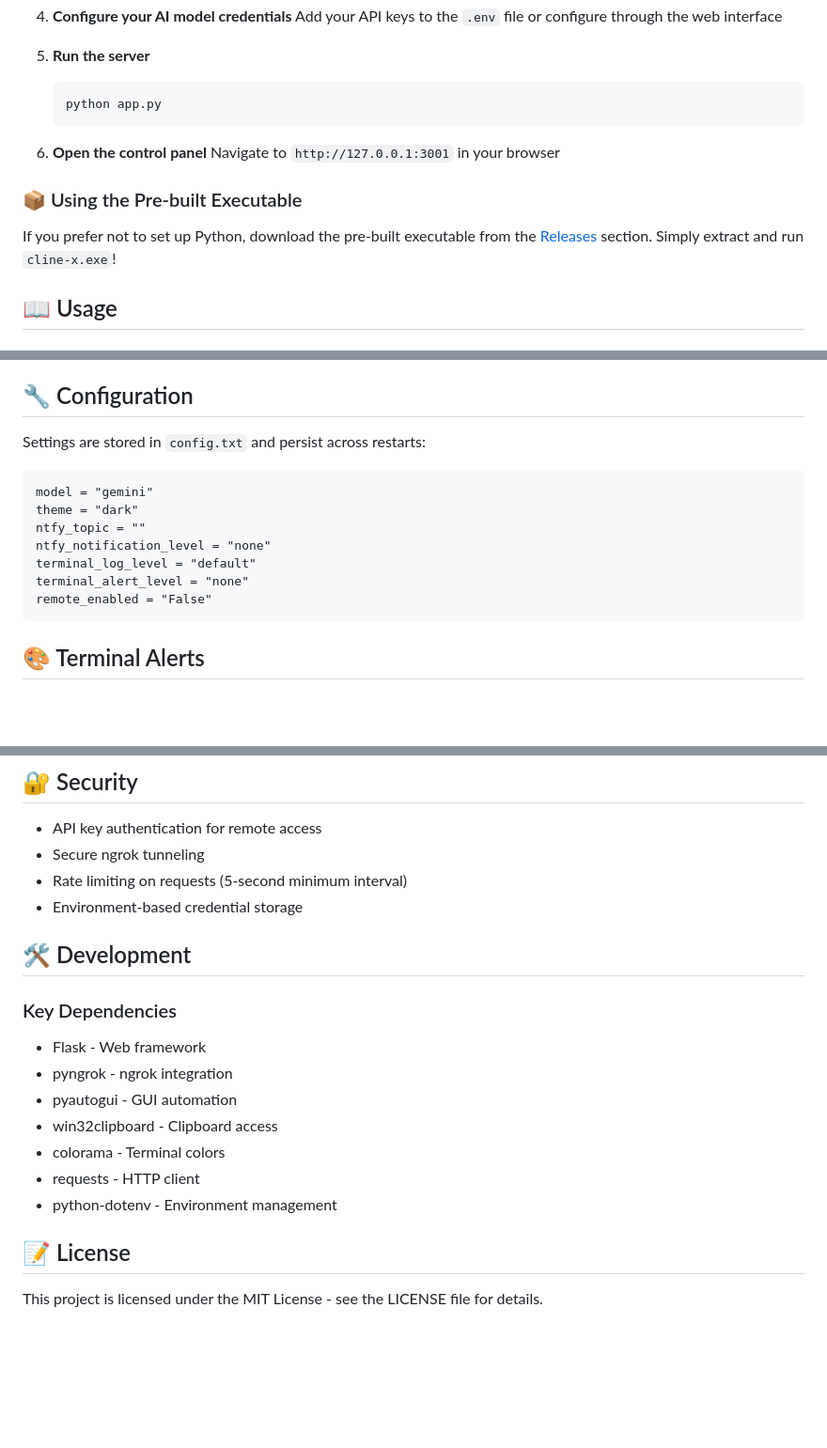
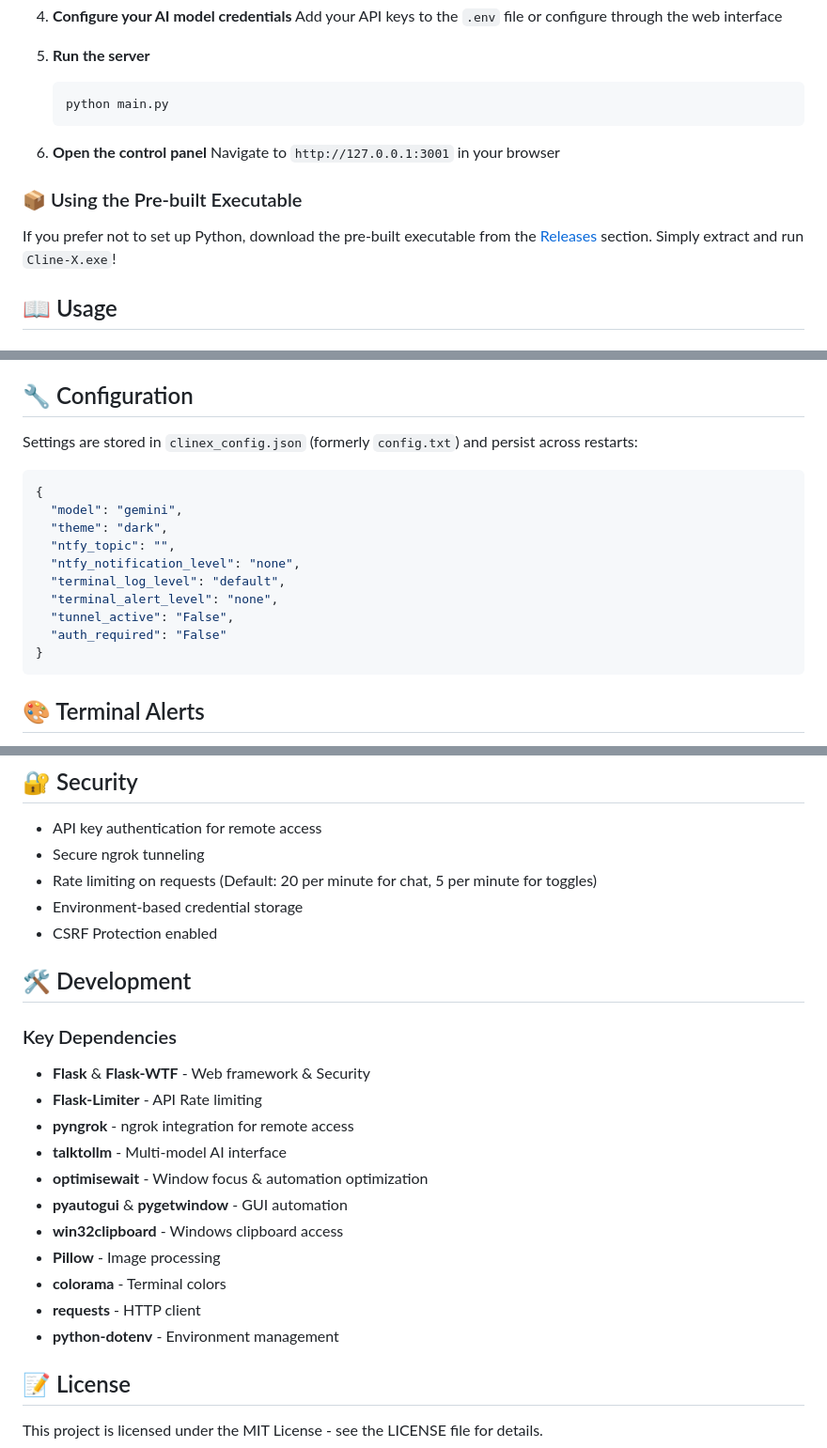
Before and after one commit to AMAMazing/cline-x, a Markdown page: README.md, 3 parts joined by grey strips. Shown: that part at 94% size. Drawn GitHub-style; blank space fills up the shorter version.

Commit message:
Cline X V2

````diff
--- a/README.md
+++ b/README.md
@@ -65,7 +65,7 @@ Switch between models instantly through the web interface!
 
 5. **Run the server**
    ```bash
-   python app.py
+   python main.py
    ```
 
 6. **Open the control panel**
@@ -73,7 +73,7 @@ Switch between models instantly through the web interface!
 
 ### 📦 Using the Pre-built Executable
 
-If you prefer not to set up Python, download the pre-built executable from the [Releases](../../releases) section. Simply extract and run `cline-x.exe`!
+If you prefer not to set up Python, download the pre-built executable from the [Releases](../../releases) section. Simply extract and run `Cline-X.exe`!
 
 ## 📖 Usage
 
@@ -112,16 +112,19 @@ If you prefer not to set up Python, download the pre-built executable from the [
 
 ## 🔧 Configuration
 
-Settings are stored in `config.txt` and persist across restarts:
+Settings are stored in `clinex_config.json` (formerly `config.txt`) and persist across restarts:
 
-```
-model = "gemini"
-theme = "dark"
-ntfy_topic = ""
-ntfy_notification_level = "none"
-terminal_log_level = "default"
-terminal_alert_level = "none"
-remote_enabled = "False"
+```json
+{
+  "model": "gemini",
+  "theme": "dark",
+  "ntfy_topic": "",
+  "ntfy_notification_level": "none",
+  "terminal_log_level": "default",
+  "terminal_alert_level": "none",
+  "tunnel_active": "False",
+  "auth_required": "False"
+}
 ```
 
 ## 🎨 Terminal Alerts
@@ -136,19 +139,24 @@ When enabled, Cline-X displays beautiful ASCII art notifications in your termina
 
 - API key authentication for remote access
 - Secure ngrok tunneling
-- Rate limiting on requests (5-second minimum interval)
+- Rate limiting on requests (Default: 20 per minute for chat, 5 per minute for toggles)
 - Environment-based credential storage
+- CSRF Protection enabled
 
 ## 🛠️ Development
 
 ### Key Dependencies
-- Flask - Web framework
-- pyngrok - ngrok integration
-- pyautogui - GUI automation
-- win32clipboard - Clipboard access
-- colorama - Terminal colors
-- requests - HTTP client
-- python-dotenv - Environment management
+- **Flask** & **Flask-WTF** - Web framework & Security
+- **Flask-Limiter** - API Rate limiting
+- **pyngrok** - ngrok integration for remote access
+- **talktollm** - Multi-model AI interface
+- **optimisewait** - Window focus & automation optimization
+- **pyautogui** & **pygetwindow** - GUI automation
+- **win32clipboard** - Windows clipboard access
+- **Pillow** - Image processing
+- **colorama** - Terminal colors
+- **requests** - HTTP client
+- **python-dotenv** - Environment management
 
 ## 📝 License
 
````
